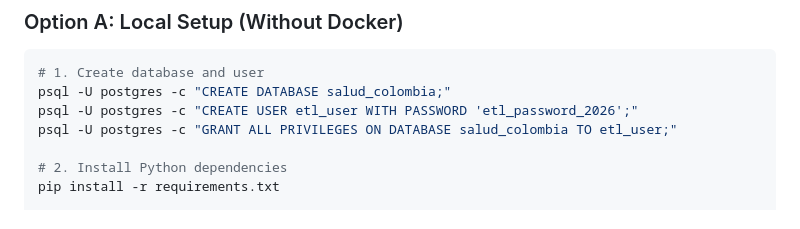
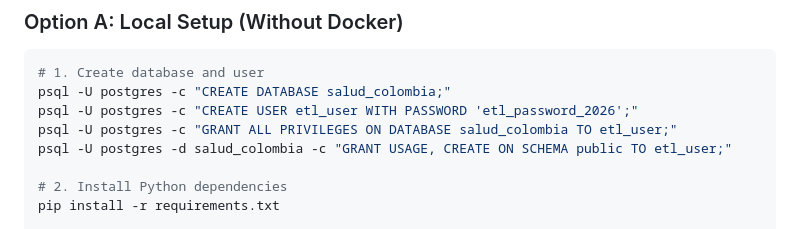
Before and after one commit to driosoft-pro/etl-2026-2-ods3-salud, a Markdown page: README.md, the part around the change. Rendered like a GitHub page.

Commit message:
update in section 17

```diff
--- a/README.md
+++ b/README.md
@@ -703,6 +703,7 @@ A Power BI dashboard connects to the PostgreSQL Data Warehouse and provides:
 psql -U postgres -c "CREATE DATABASE salud_colombia;"
 psql -U postgres -c "CREATE USER etl_user WITH PASSWORD 'etl_password_2026';"
 psql -U postgres -c "GRANT ALL PRIVILEGES ON DATABASE salud_colombia TO etl_user;"
+psql -U postgres -d salud_colombia -c "GRANT USAGE, CREATE ON SCHEMA public TO etl_user;"
 
 # 2. Install Python dependencies
 pip install -r requirements.txt
```
